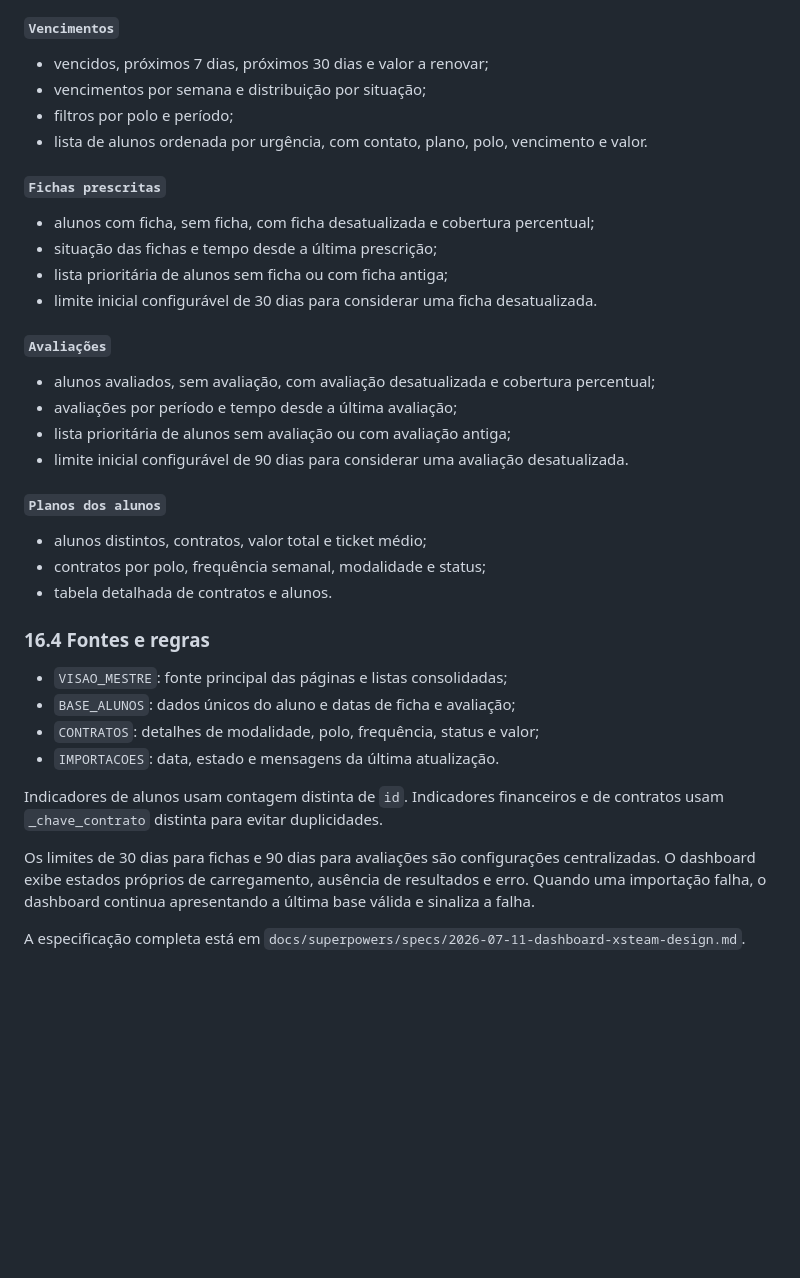
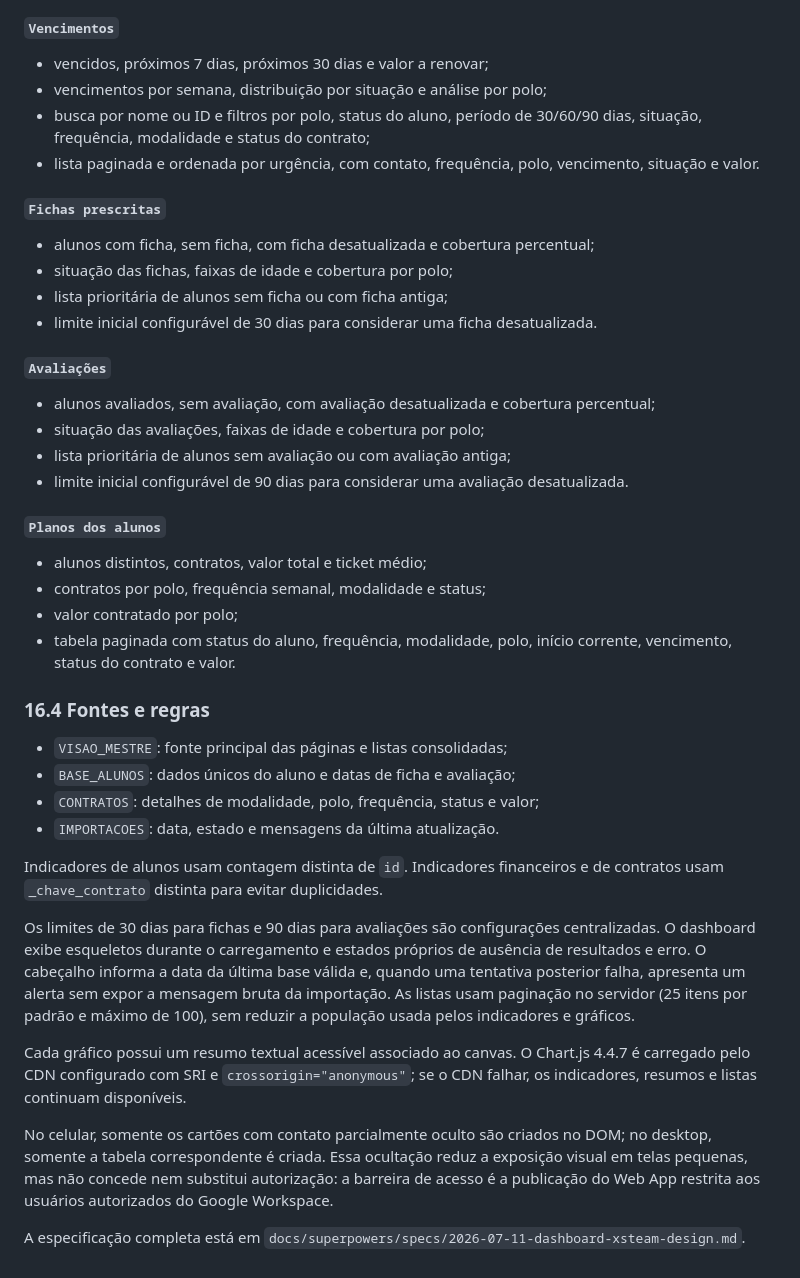
Before and after one commit to fitmanagementels/BASE_TECNOFIT_WELLNESS, a Markdown page: LEIA-ME.md, the part around the change. Rendered like a GitHub page; blank space fills up the shorter version.

Commit message:
docs: document completed dashboard safeguards

```diff
--- a/LEIA-ME.md
+++ b/LEIA-ME.md
@@ -429,21 +429,21 @@ As páginas são:
 #### `Vencimentos`
 
 - vencidos, próximos 7 dias, próximos 30 dias e valor a renovar;
-- vencimentos por semana e distribuição por situação;
-- filtros por polo e período;
-- lista de alunos ordenada por urgência, com contato, plano, polo, vencimento e valor.
+- vencimentos por semana, distribuição por situação e análise por polo;
+- busca por nome ou ID e filtros por polo, status do aluno, período de 30/60/90 dias, situação, frequência, modalidade e status do contrato;
+- lista paginada e ordenada por urgência, com contato, frequência, polo, vencimento, situação e valor.
 
 #### `Fichas prescritas`
 
 - alunos com ficha, sem ficha, com ficha desatualizada e cobertura percentual;
-- situação das fichas e tempo desde a última prescrição;
+- situação das fichas, faixas de idade e cobertura por polo;
 - lista prioritária de alunos sem ficha ou com ficha antiga;
 - limite inicial configurável de 30 dias para considerar uma ficha desatualizada.
 
 #### `Avaliações`
 
 - alunos avaliados, sem avaliação, com avaliação desatualizada e cobertura percentual;
-- avaliações por período e tempo desde a última avaliação;
+- situação das avaliações, faixas de idade e cobertura por polo;
 - lista prioritária de alunos sem avaliação ou com avaliação antiga;
 - limite inicial configurável de 90 dias para considerar uma avaliação desatualizada.
 
@@ -451,7 +451,8 @@ As páginas são:
 
 - alunos distintos, contratos, valor total e ticket médio;
 - contratos por polo, frequência semanal, modalidade e status;
-- tabela detalhada de contratos e alunos.
+- valor contratado por polo;
+- tabela paginada com status do aluno, frequência, modalidade, polo, início corrente, vencimento, status do contrato e valor.
 
 ### 16.4 Fontes e regras
 
@@ -462,6 +463,10 @@ As páginas são:
 
 Indicadores de alunos usam contagem distinta de `id`. Indicadores financeiros e de contratos usam `_chave_contrato` distinta para evitar duplicidades.
 
-Os limites de 30 dias para fichas e 90 dias para avaliações são configurações centralizadas. O dashboard exibe estados próprios de carregamento, ausência de resultados e erro. Quando uma importação falha, o dashboard continua apresentando a última base válida e sinaliza a falha.
+Os limites de 30 dias para fichas e 90 dias para avaliações são configurações centralizadas. O dashboard exibe esqueletos durante o carregamento e estados próprios de ausência de resultados e erro. O cabeçalho informa a data da última base válida e, quando uma tentativa posterior falha, apresenta um alerta sem expor a mensagem bruta da importação. As listas usam paginação no servidor (25 itens por padrão e máximo de 100), sem reduzir a população usada pelos indicadores e gráficos.
+
+Cada gráfico possui um resumo textual acessível associado ao canvas. O Chart.js 4.4.7 é carregado pelo CDN configurado com SRI e `crossorigin="anonymous"`; se o CDN falhar, os indicadores, resumos e listas continuam disponíveis.
+
+No celular, somente os cartões com contato parcialmente oculto são criados no DOM; no desktop, somente a tabela correspondente é criada. Essa ocultação reduz a exposição visual em telas pequenas, mas não concede nem substitui autorização: a barreira de acesso é a publicação do Web App restrita aos usuários autorizados do Google Workspace.
 
 A especificação completa está em `docs/superpowers/specs/2026-07-11-dashboard-xsteam-design.md`.
```
Also changed, not shown: apps-script/INSTRUCOES_INSTALACAO.md (+8 -0 lines).
